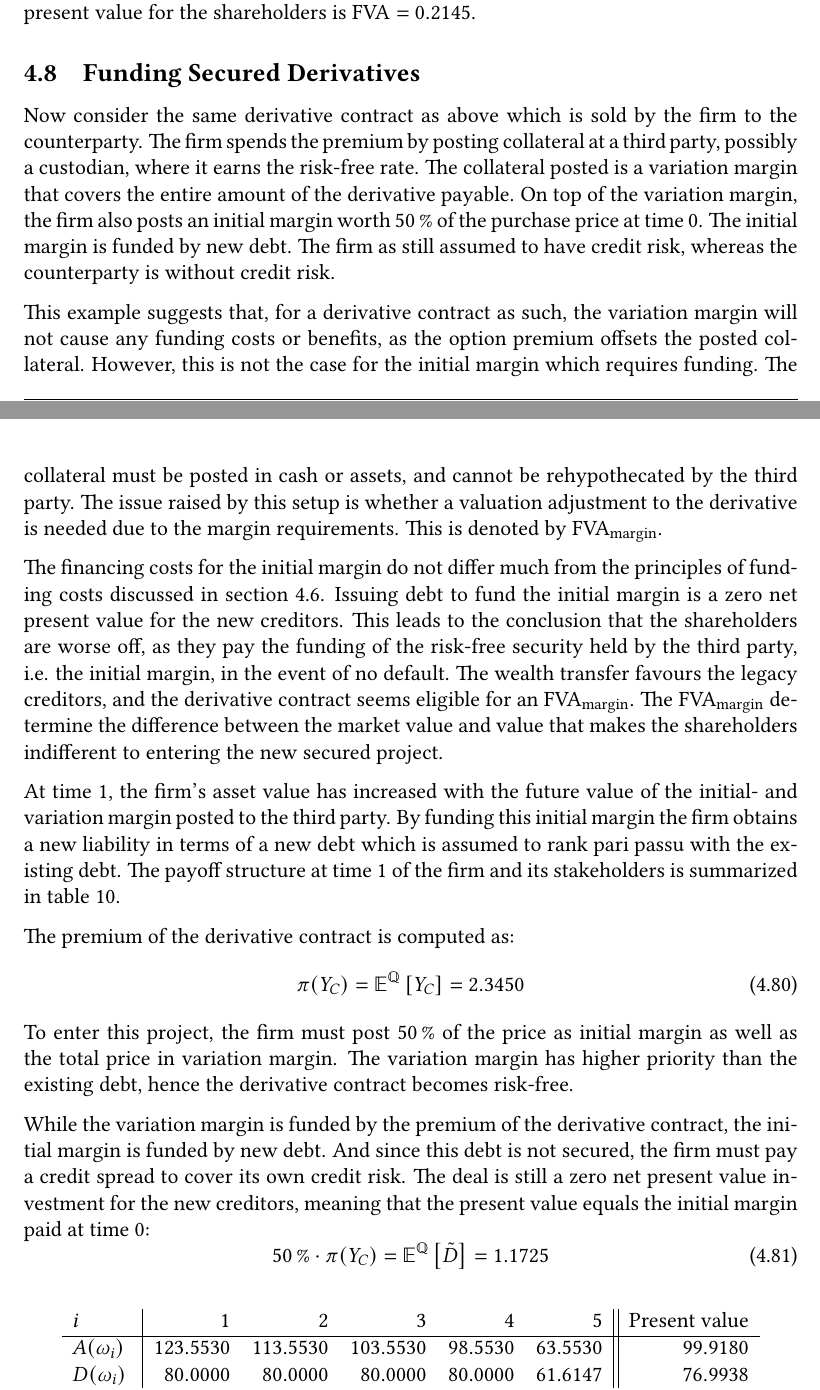
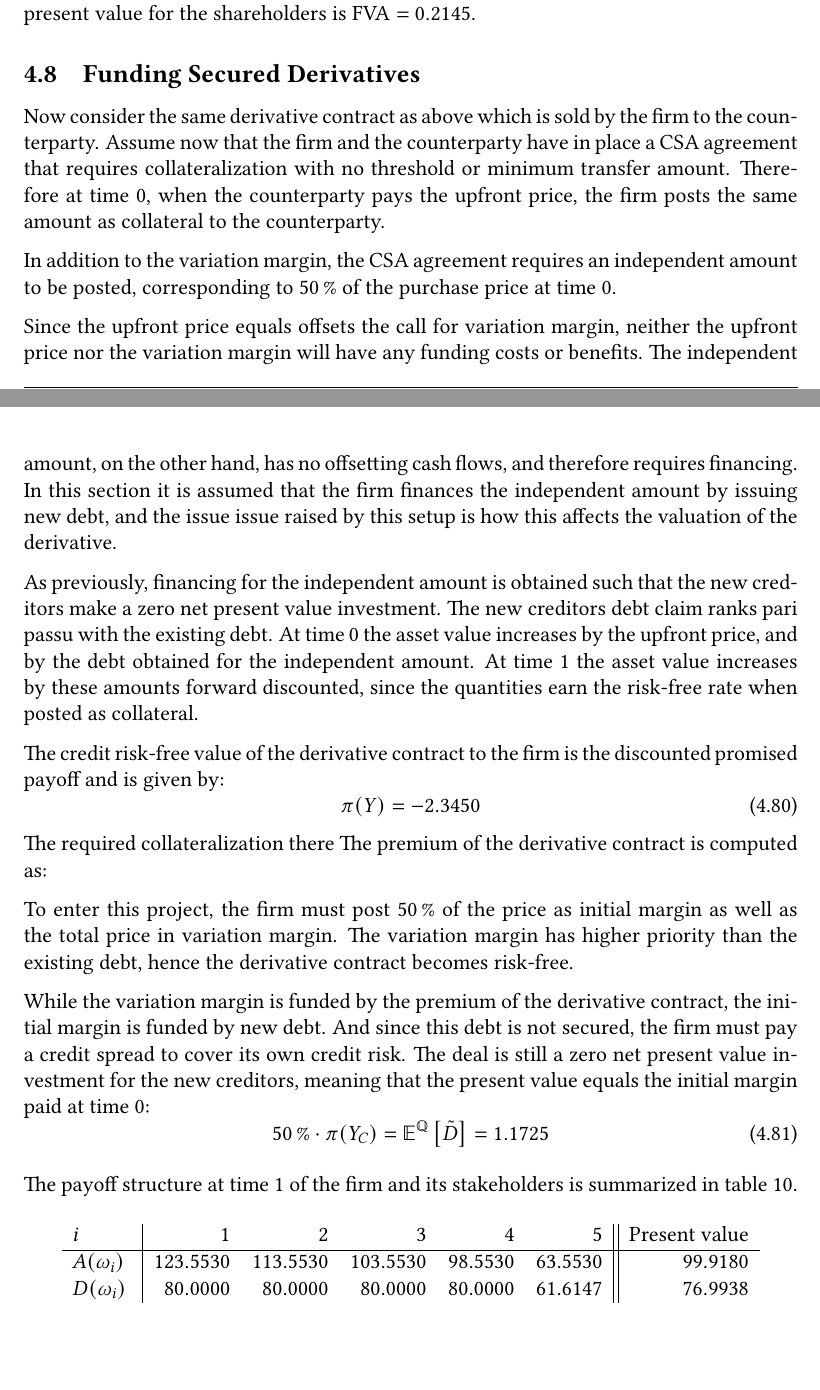
Before and after one commit to sebastianbaltser/master-thesis, a LaTeX thesis (thesis/main.tex, which reads thesis/content/body-matter/single-period-model/examples/secured-derivatives.tex): two parts of pages 61 and 62 of 73, joined at a grey line, cut so that both start at the same text, the shorter picture padded with empty space. Compiled offline with pdfLaTeX.

Commit message:
Edit MVA section

```diff
--- a/thesis/content/body-matter/single-period-model/examples/secured-derivatives.tex
+++ b/thesis/content/body-matter/single-period-model/examples/secured-derivatives.tex
@@ -5,39 +5,40 @@
     \subsection{Funding Secured Derivatives}
     \label{sec:example-secured-derivative}
         Now consider the same derivative contract as above which is sold by the firm to the counterparty.
-        The firm spends the premium by posting collateral at a third party, possibly a custodian, where it earns the risk-free rate.
-        The collateral posted is a variation margin that covers the entire amount of the derivative payable.
-        On top of the variation margin, the firm also posts an initial margin worth
-        \qty[round-precision=0]{50}{\percent} of the purchase price at time 0.
-        The initial margin is funded by new debt.
-        The firm as still assumed to have credit risk, whereas the counterparty is without credit risk.
+        Assume now that the firm and the counterparty have in place a CSA agreement
+        that requires collateralization with no threshold or minimum transfer amount.
+        Therefore at time 0, when the counterparty pays the upfront price,
+        the firm posts the same amount as collateral to the counterparty.
+
+        In addition to the variation margin,
+        the CSA agreement requires an independent amount to be posted,
+        corresponding to \qty[round-precision=0]{50}{\percent} of the purchase price at time 0.
+
+        Since the upfront price equals offsets the call for variation margin,
+        neither the upfront price nor the variation margin will have any funding costs or benefits.
+        The independent amount, on the other hand, has no offsetting cash flows,
+        and therefore requires financing.
+        In this section it is assumed that the firm finances the independent amount by issuing new debt,
+        and the issue issue raised by this setup is how this affects the valuation of the derivative.
 
         % Hillion creates a portfolio where the option is bought by the counterparty and also sold to a hedger dealer. This will cause a wealth transfer that consist of both \MVA/ and \FCA/.
 
-        This example suggests that, for a derivative contract as such,
-        the variation margin will not cause any funding costs or benefits,
-        as the option premium offsets the posted collateral.
-        However, this is not the case for the initial margin which requires funding.
-        The collateral must be posted in cash or assets, and cannot be rehypothecated by the third party.
-        The issue raised by this setup is whether a valuation adjustment to the derivative is needed due to the margin requirements.
-        This is denoted by \MVA/.
+        As previously, financing for the independent amount is obtained
+        such that the new creditors make a zero net present value investment.
+        The new creditors debt claim ranks pari passu with the existing debt.
+        At time 0 the asset value increases by the upfront price,
+        and by the debt obtained for the independent amount.
+        At time 1 the asset value increases by these amounts forward discounted,
+        since the quantities earn the risk-free rate when posted as collateral.
 
-        The financing costs for the initial margin do not differ much from the principles of funding costs discussed in \cref{sec:risk-free-project}.
-        Issuing debt to fund the initial margin is a zero net present value for the new creditors.
-        This leads to the conclusion that the shareholders are worse off, as they pay the funding of the risk-free security held by the third party, i.e. the initial margin, in the event of no default.
-        The wealth transfer favours the legacy creditors,
-        and the derivative contract seems eligible for an \MVA/.
-        The \MVA/ determine the difference between the market value and value that makes the shareholders indifferent to entering the new secured project.
+        The credit risk-free value of the derivative contract to the firm
+        is the discounted promised payoff and is given by:
+        \begin{equation}
+            \pi(Y) = \num{-2.345}
+        \end{equation}
+        The required collateralization there
+        The premium of the derivative contract is computed as:
 
-        At time 1, the firm's asset value has increased with the future value of the initial- and variation margin posted to the third party.
-        By funding this initial margin the firm obtains a new liability in terms of a new debt which is assumed to rank pari passu with the existing debt.
-        The payoff structure at time 1 of the firm and its stakeholders
-        is summarized in \cref{tbl:example-collateralized-derivative}.
-
-        The premium of the derivative contract is computed as:
-        \begin{equation}
-            \pi(Y_C) = \mathbb{E}^{\rnmeasure}\left[Y_{C}\right] = \num{2.345}
-        \end{equation}
         To enter this project, the firm must post \qty[round-precision=0]{50}{\percent}
         of the price as initial margin as well as the total price in variation margin.
         The variation margin has higher priority than the existing debt, hence the derivative contract becomes risk-free.
@@ -48,6 +49,9 @@
             \cdot
             \pi(Y_C) = \mathbb{E}^{\rnmeasure}\left[\tilde{D}\right] = \num{1.1725}
         \end{equation}
+
+        The payoff structure at time 1 of the firm and its stakeholders
+        is summarized in \cref{tbl:example-collateralized-derivative}.
 
         \begin{table}[H]
             \centering
```
